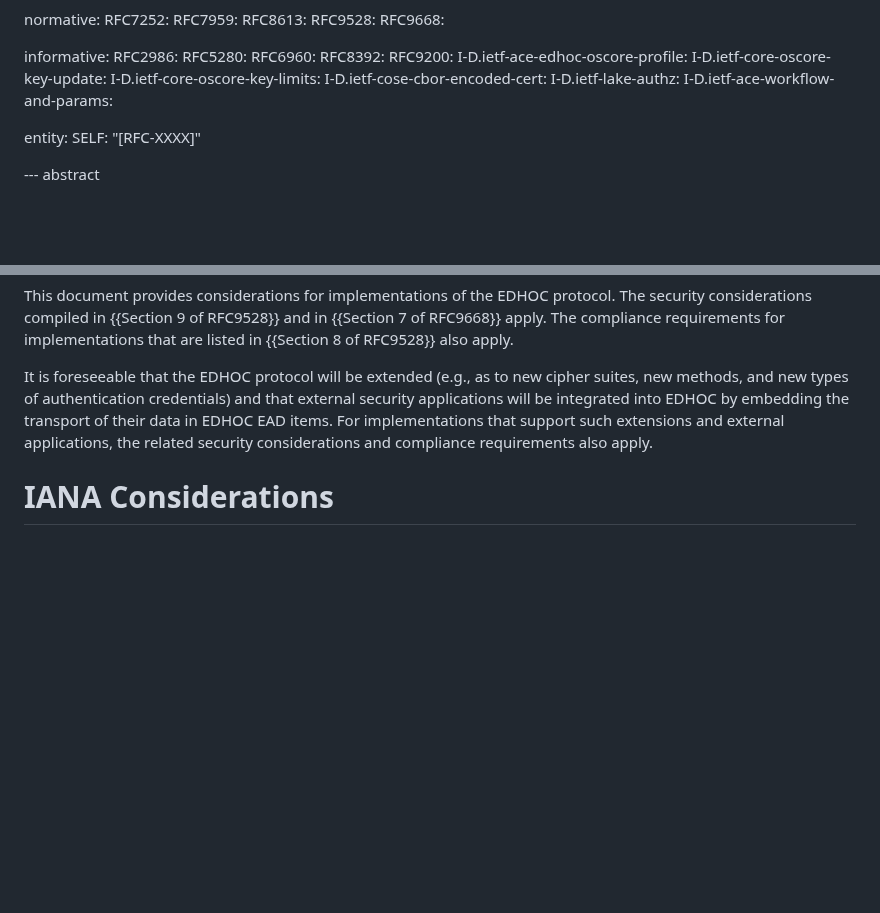
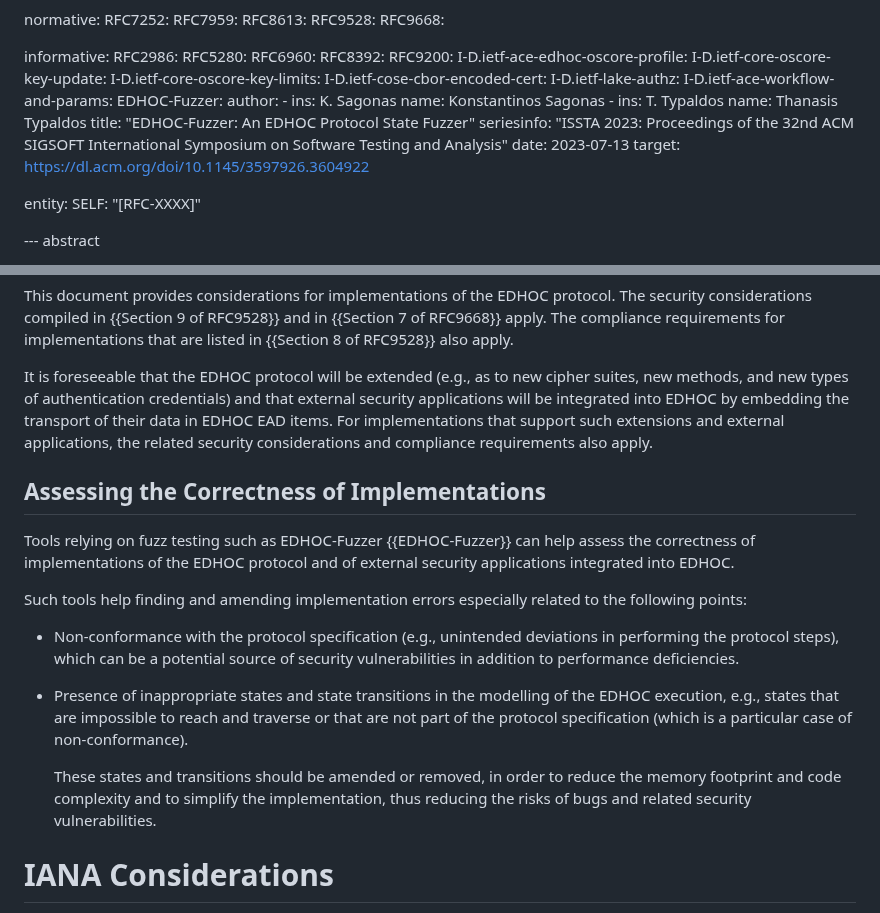
Before and after one commit to lake-wg/edhoc-impl-cons, a Markdown page: draft-ietf-lake-edhoc-impl-cons.md, 2 parts joined by grey strips. Drawn GitHub-style; blank space fills up the shorter version.

Commit message:
Security considerations - Tools for testing implementations

```diff
--- a/draft-ietf-lake-edhoc-impl-cons.md
+++ b/draft-ietf-lake-edhoc-impl-cons.md
@@ -42,6 +42,18 @@ informative:
   I-D.ietf-cose-cbor-encoded-cert:
   I-D.ietf-lake-authz:
   I-D.ietf-ace-workflow-and-params:
+  EDHOC-Fuzzer:
+    author:
+      -
+        ins: K. Sagonas
+        name: Konstantinos Sagonas
+      -
+        ins: T. Typaldos
+        name: Thanasis Typaldos
+    title: "EDHOC-Fuzzer: An EDHOC Protocol State Fuzzer"
+    seriesinfo: "ISSTA 2023: Proceedings of the 32nd ACM SIGSOFT International Symposium on Software Testing and Analysis"
+    date: 2023-07-13
+    target: https://dl.acm.org/doi/10.1145/3597926.3604922
 
 entity:
   SELF: "[RFC-XXXX]"
@@ -879,6 +891,18 @@ This document provides considerations for implementations of the EDHOC protocol.
 
 It is foreseeable that the EDHOC protocol will be extended (e.g., as to new cipher suites, new methods, and new types of authentication credentials) and that external security applications will be integrated into EDHOC by embedding the transport of their data in EDHOC EAD items. For implementations that support such extensions and external applications, the related security considerations and compliance requirements also apply.
 
+## Assessing the Correctness of Implementations
+
+Tools relying on fuzz testing such as EDHOC-Fuzzer {{EDHOC-Fuzzer}} can help assess the correctness of implementations of the EDHOC protocol and of external security applications integrated into EDHOC.
+
+Such tools help finding and amending implementation errors especially related to the following points:
+
+* Non-conformance with the protocol specification (e.g., unintended deviations in performing the protocol steps), which can be a potential source of security vulnerabilities in addition to performance deficiencies.
+
+* Presence of inappropriate states and state transitions in the modelling of the EDHOC execution, e.g., states that are impossible to reach and traverse or that are not part of the protocol specification (which is a particular case of non-conformance).
+
+  These states and transitions should be amended or removed, in order to reduce the memory footprint and code complexity and to simplify the implementation, thus reducing the risks of bugs and related security vulnerabilities.
+
 # IANA Considerations
 
 This document has no actions for IANA.
```
